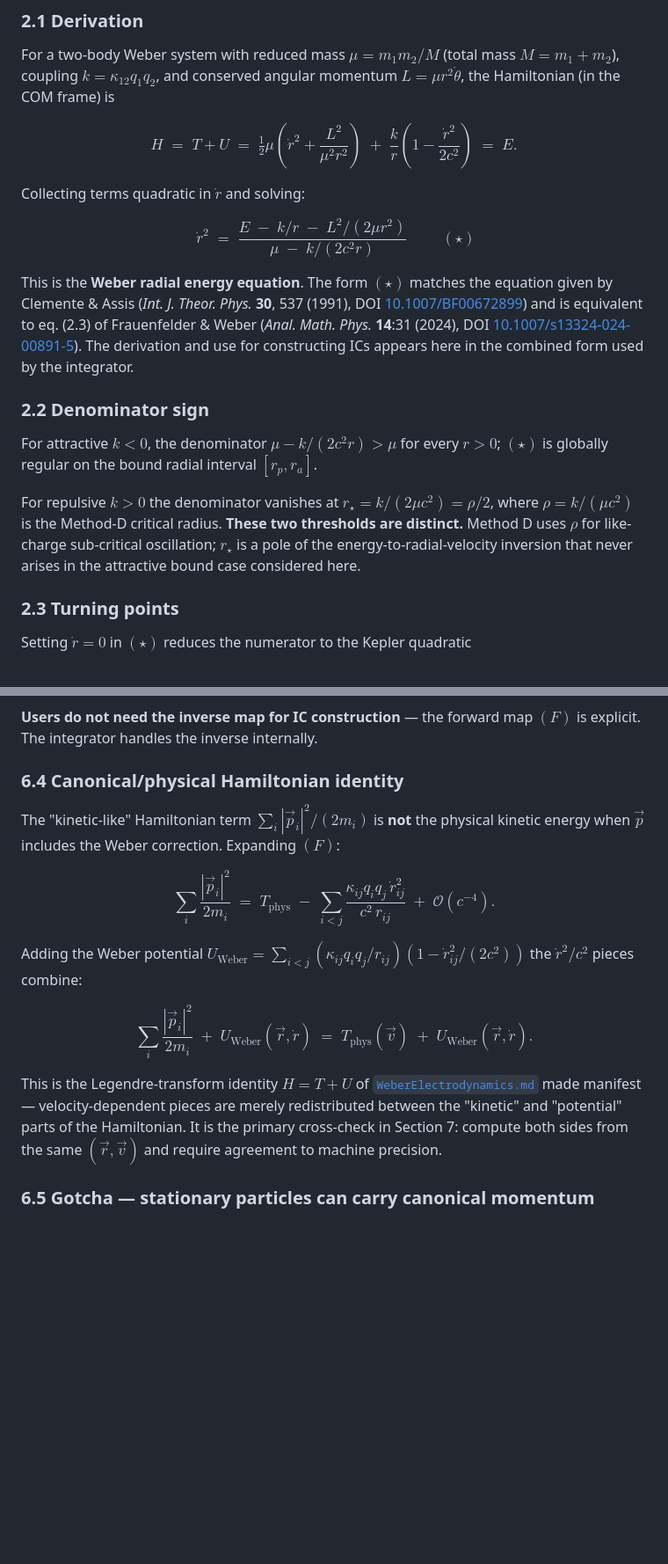
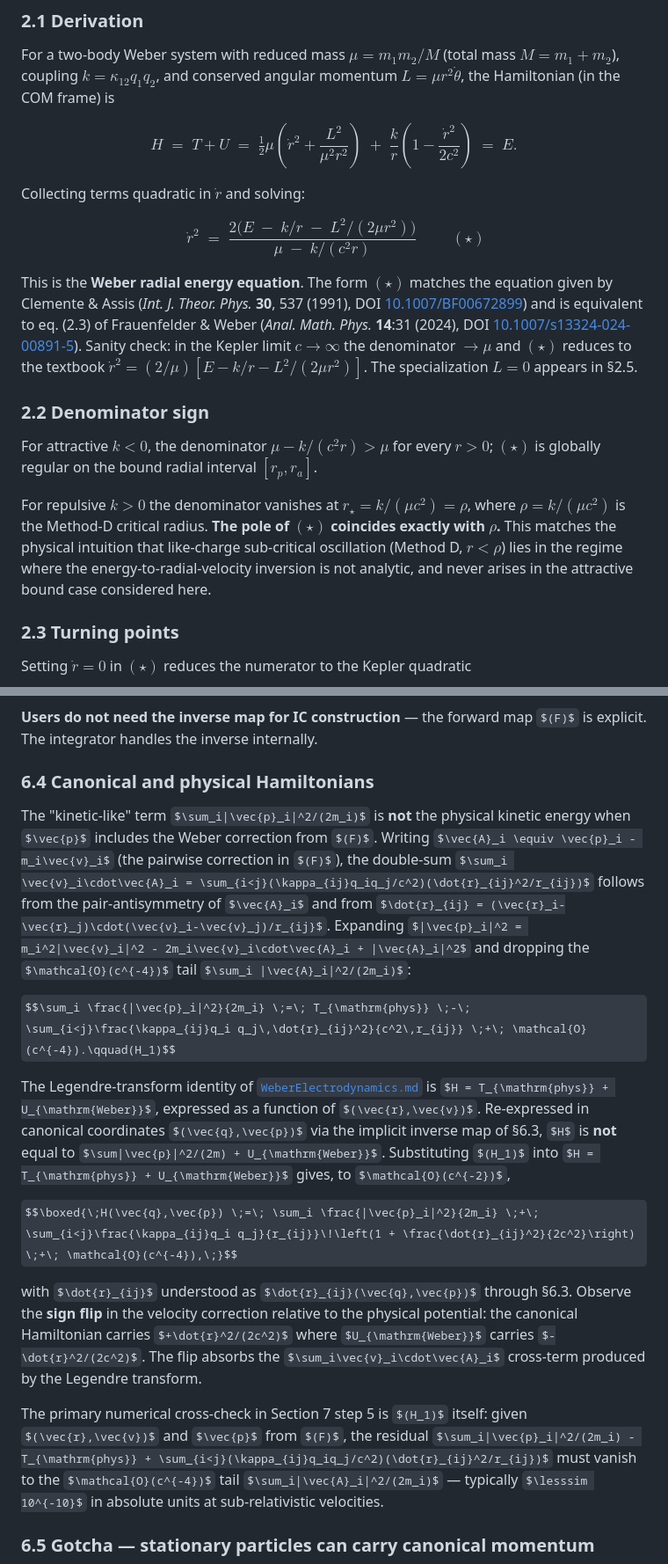
Before and after one commit to WeberElectrodynamics/WeberElectrodynamics.jl, a Markdown page: theory/NonZeroRadialVelocityBoundICs.md, 2 parts joined by grey strips. Shown at 88% size. GitHub-like rendering; some formulas as TeX source; blank space fills up the shorter version.

Commit message:
docs: correct Legendre identity and ring-sum proof in NonZeroRadialVelocityBoundICs
Fixes mathematical bugs in theory/NonZeroRadialVelocityBoundICs.md:

- §2.1: restore factor-of-2 in the ṙ² coupling term of the (★) energy equation.
- §2.2: correct pole location of the effective radial potential to r⋆ = ρ (was ρ/2).
- §2.4 step 1: align two-body recipe with the corrected §2.1 algebra.
- §4.7: fill in the missing ring-sum collapse step
  (Σ_N/N from per-ring contributions n_k·s_k·d_k/2).
- §6.4: replace the incorrect boxed identity
  Σ|p_i|²/(2m_i)+U_W = T_phys+U_W. State the correct Legendre
  relation H(q,p) = T_phys(q,p)+U_W(q,p) via the implicit inverse
  momentum map, and note that this does NOT reduce to Σp²/(2m)+U_W.
- §7 step 5: reformulate the primary cross-check as
  Σ|p_i|²/(2m_i) − T_phys ≈ −Σ(κqq/c²)(ṙ²/r) to machine
  precision (exact up to the dropped O(c⁻⁴) |A_i|² residual).

No other theory doc was modified.

Co-Authored-By: Claude Opus 4.7 <noreply@anthropic.com>

```diff
--- a/theory/NonZeroRadialVelocityBoundICs.md
+++ b/theory/NonZeroRadialVelocityBoundICs.md
@@ -34,15 +34,15 @@ $$H \;=\; T + U \;=\; \tfrac{1}{2}\mu\!\left(\dot{r}^2 + \frac{L^2}{\mu^2 r^2}\r
 
 Collecting terms quadratic in $\dot{r}$ and solving:
 
-$$\boxed{\;\dot{r}^2 \;=\; \frac{E \;-\; k/r \;-\; L^2/(2\mu r^2)}{\mu \;-\; k/(2c^2 r)}\;} \qquad (\star)$$
+$$\boxed{\;\dot{r}^2 \;=\; \frac{2\bigl(E \;-\; k/r \;-\; L^2/(2\mu r^2)\bigr)}{\mu \;-\; k/(c^2 r)}\;} \qquad (\star)$$
 
-This is the **Weber radial energy equation**. The form $(\star)$ matches the equation given by Clemente & Assis (*Int. J. Theor. Phys.* **30**, 537 (1991), DOI [10.1007/BF00672899](https://doi.org/10.1007/BF00672899)) and is equivalent to eq. (2.3) of Frauenfelder & Weber (*Anal. Math. Phys.* **14**:31 (2024), DOI [10.1007/s13324-024-00891-5](https://doi.org/10.1007/s13324-024-00891-5)). The derivation and use for constructing ICs appears here in the combined form used by the integrator.
+This is the **Weber radial energy equation**. The form $(\star)$ matches the equation given by Clemente & Assis (*Int. J. Theor. Phys.* **30**, 537 (1991), DOI [10.1007/BF00672899](https://doi.org/10.1007/BF00672899)) and is equivalent to eq. (2.3) of Frauenfelder & Weber (*Anal. Math. Phys.* **14**:31 (2024), DOI [10.1007/s13324-024-00891-5](https://doi.org/10.1007/s13324-024-00891-5)). Sanity check: in the Kepler limit $c\to\infty$ the denominator $\to\mu$ and $(\star)$ reduces to the textbook $\dot{r}^2 = (2/\mu)[E - k/r - L^2/(2\mu r^2)]$. The specialization $L=0$ appears in §2.5.
 
 ### 2.2 Denominator sign
 
-For attractive $k < 0$, the denominator $\mu - k/(2c^2 r) > \mu$ for every $r > 0$; $(\star)$ is globally regular on the bound radial interval $[r_p, r_a]$.
+For attractive $k < 0$, the denominator $\mu - k/(c^2 r) > \mu$ for every $r > 0$; $(\star)$ is globally regular on the bound radial interval $[r_p, r_a]$.
 
-For repulsive $k > 0$ the denominator vanishes at $r_\star = k/(2\mu c^2) = \rho/2$, where $\rho = k/(\mu c^2)$ is the Method-D critical radius. **These two thresholds are distinct.** Method D uses $\rho$ for like-charge sub-critical oscillation; $r_\star$ is a pole of the energy-to-radial-velocity inversion that never arises in the attractive bound case considered here.
+For repulsive $k > 0$ the denominator vanishes at $r_\star = k/(\mu c^2) = \rho$, where $\rho = k/(\mu c^2)$ is the Method-D critical radius. **The pole of $(\star)$ coincides exactly with $\rho$.** This matches the physical intuition that like-charge sub-critical oscillation (Method D, $r < \rho$) lies in the regime where the energy-to-radial-velocity inversion is not analytic, and never arises in the attractive bound case considered here.
 
 ### 2.3 Turning points
 
@@ -266,17 +270,20 @@ with $\dot{r}_{ij}$ on the right-hand side depending on $\vec{v}_i - \vec{v}_j$.
 
 **Users do not need the inverse map for IC construction** — the forward map $(F)$ is explicit. The integrator handles the inverse internally.
 
-### 6.4 Canonical/physical Hamiltonian identity
+### 6.4 Canonical and physical Hamiltonians
 
-The "kinetic-like" Hamiltonian term $\sum_i|\vec{p}_i|^2/(2m_i)$ is **not** the physical kinetic energy when $\vec{p}$ includes the Weber correction. Expanding $(F)$:
+The "kinetic-like" term $\sum_i|\vec{p}_i|^2/(2m_i)$ is **not** the physical kinetic energy when $\vec{p}$ includes the Weber correction from $(F)$. Writing $\vec{A}_i \equiv \vec{p}_i - m_i\vec{v}_i$ (the pairwise correction in $(F)$), the double-sum
+$\sum_i \vec{v}_i\cdot\vec{A}_i = \sum_{i<j}(\kappa_{ij}q_iq_j/c^2)(\dot{r}_{ij}^2/r_{ij})$ follows from the pair-antisymmetry of $\vec{A}_i$ and from $\dot{r}_{ij} = (\vec{r}_i-\vec{r}_j)\cdot(\vec{v}_i-\vec{v}_j)/r_{ij}$. Expanding $|\vec{p}_i|^2 = m_i^2|\vec{v}_i|^2 - 2m_i\vec{v}_i\cdot\vec{A}_i + |\vec{A}_i|^2$ and dropping the $\mathcal{O}(c^{-4})$ tail $\sum_i |\vec{A}_i|^2/(2m_i)$:
 
-$$\sum_i \frac{|\vec{p}_i|^2}{2m_i} \;=\; T_{\mathrm{phys}} \;-\; \sum_{i<j}\frac{\kappa_{ij}q_i q_j\,\dot{r}_{ij}^2}{c^2\,r_{ij}} \;+\; \mathcal{O}(c^{-4}).$$
+$$\sum_i \frac{|\vec{p}_i|^2}{2m_i} \;=\; T_{\mathrm{phys}} \;-\; \sum_{i<j}\frac{\kappa_{ij}q_i q_j\,\dot{r}_{ij}^2}{c^2\,r_{ij}} \;+\; \mathcal{O}(c^{-4}).\qquad(H_1)$$
 
-Adding the Weber potential $U_{\mathrm{Weber}} = \sum_{i<j}(\kappa_{ij}q_i q_j/r_{ij})(1 - \dot{r}_{ij}^2/(2c^2))$ the $\dot{r}^2/c^2$ pieces combine:
+The Legendre-transform identity of [`WeberElectrodynamics.md`](WeberElectrodynamics.md) is $H = T_{\mathrm{phys}} + U_{\mathrm{Weber}}$, expressed as a function of $(\vec{r},\vec{v})$. Re-expressed in canonical coordinates $(\vec{q},\vec{p})$ via the implicit inverse map of §6.3, $H$ is **not** equal to $\sum|\vec{p}|^2/(2m) + U_{\mathrm{Weber}}$. Substituting $(H_1)$ into $H = T_{\mathrm{phys}} + U_{\mathrm{Weber}}$ gives, to $\mathcal{O}(c^{-2})$,
 
-$$\boxed{\;\sum_i\frac{|\vec{p}_i|^2}{2m_i} \;+\; U_{\mathrm{Weber}}(\vec{r}, \dot{r}) \;=\; T_{\mathrm{phys}}(\vec{v}) \;+\; U_{\mathrm{Weber}}(\vec{r}, \dot{r}).\;}$$
+$$\boxed{\;H(\vec{q},\vec{p}) \;=\; \sum_i \frac{|\vec{p}_i|^2}{2m_i} \;+\; \sum_{i<j}\frac{\kappa_{ij}q_i q_j}{r_{ij}}\!\left(1 + \frac{\dot{r}_{ij}^2}{2c^2}\right) \;+\; \mathcal{O}(c^{-4}),\;}$$
 
-This is the Legendre-transform identity $H = T + U$ of [`WeberElectrodynamics.md`](WeberElectrodynamics.md) made manifest — velocity-dependent pieces are merely redistributed between the "kinetic" and "potential" parts of the Hamiltonian. It is the primary cross-check in Section 7: compute both sides from the same $(\vec{r}, \vec{v})$ and require agreement to machine precision.
+with $\dot{r}_{ij}$ understood as $\dot{r}_{ij}(\vec{q},\vec{p})$ through §6.3. Observe the **sign flip** in the velocity correction relative to the physical potential: the canonical Hamiltonian carries $+\dot{r}^2/(2c^2)$ where $U_{\mathrm{Weber}}$ carries $-\dot{r}^2/(2c^2)$. The flip absorbs the $\sum_i\vec{v}_i\cdot\vec{A}_i$ cross-term produced by the Legendre transform.
+
+The primary numerical cross-check in Section 7 step 5 is $(H_1)$ itself: given $(\vec{r},\vec{v})$ and $\vec{p}$ from $(F)$, the residual $\sum_i|\vec{p}_i|^2/(2m_i) - T_{\mathrm{phys}} + \sum_{i<j}(\kappa_{ij}q_iq_j/c^2)(\dot{r}_{ij}^2/r_{ij})$ must vanish to the $\mathcal{O}(c^{-4})$ tail $\sum_i|\vec{A}_i|^2/(2m_i)$ — typically $\lesssim 10^{-10}$ in absolute units at sub-relativistic velocities.
 
 ### 6.5 Gotcha — stationary particles can carry canonical momentum
 
```
Also changed, not shown: other parts of theory/NonZeroRadialVelocityBoundICs.md (+7 -3 lines).
